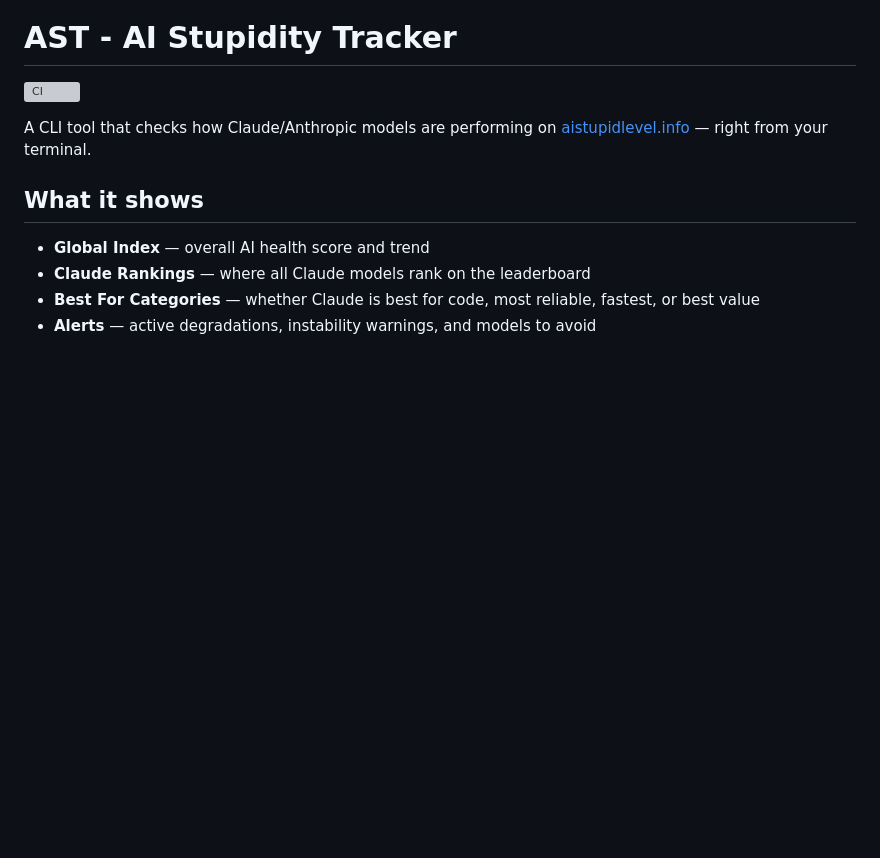
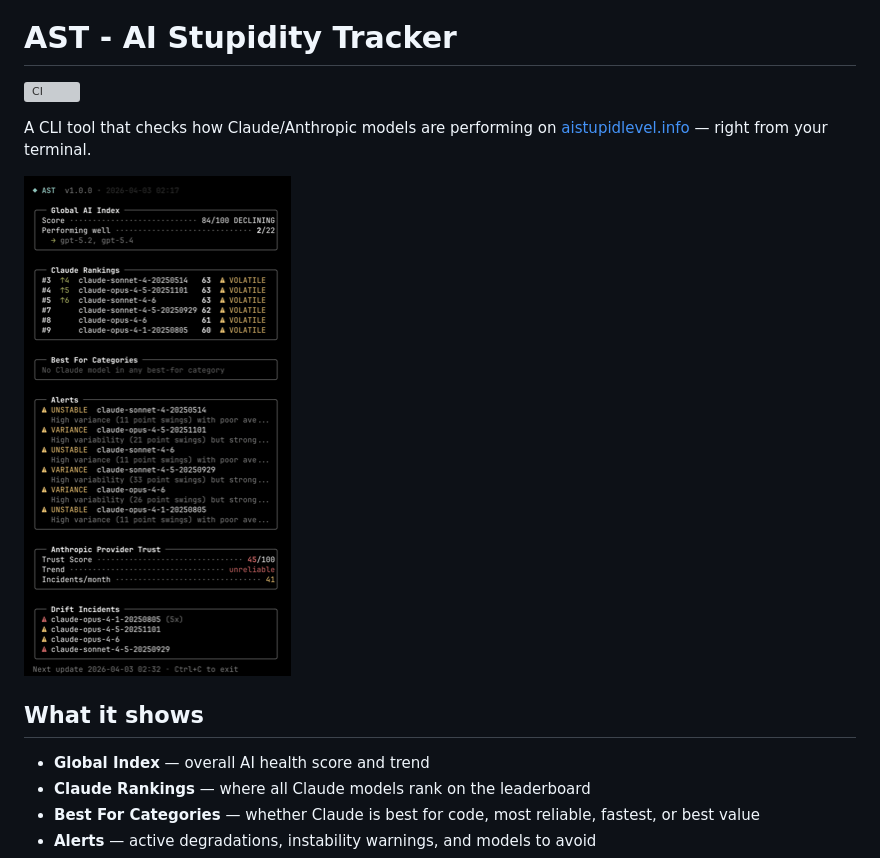
Before and after one commit to erdembircan/ai-stupidity-tracker, a Markdown page: README.md, the part around the change. Drawn GitHub-style; pictures changed too: assets/screenshot.png (added); blank space fills up the shorter version; grey boxes are pictures that could not be loaded.

Commit message:
Add screenshot to README

```diff
--- a/README.md
+++ b/README.md
@@ -3,6 +3,8 @@
 [![CI](https://github.com/erdembircan/ai-stupidity-tracker/actions/workflows/ci.yml/badge.svg)](https://github.com/erdembircan/ai-stupidity-tracker/actions/workflows/ci.yml)
 
 A CLI tool that checks how Claude/Anthropic models are performing on [aistupidlevel.info](https://aistupidlevel.info/) — right from your terminal.
+
+![AST screenshot](assets/screenshot.png)
 
 ## What it shows
 
```
